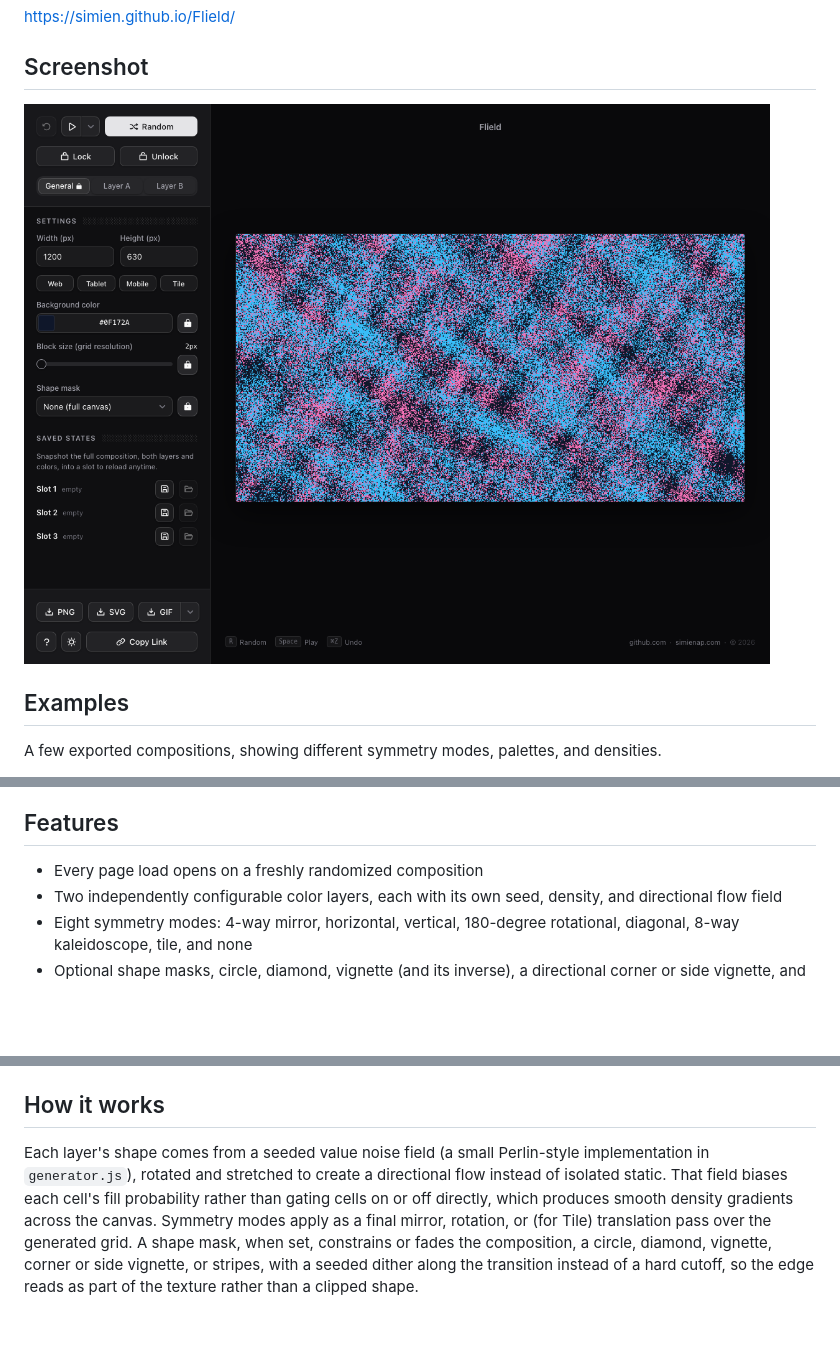
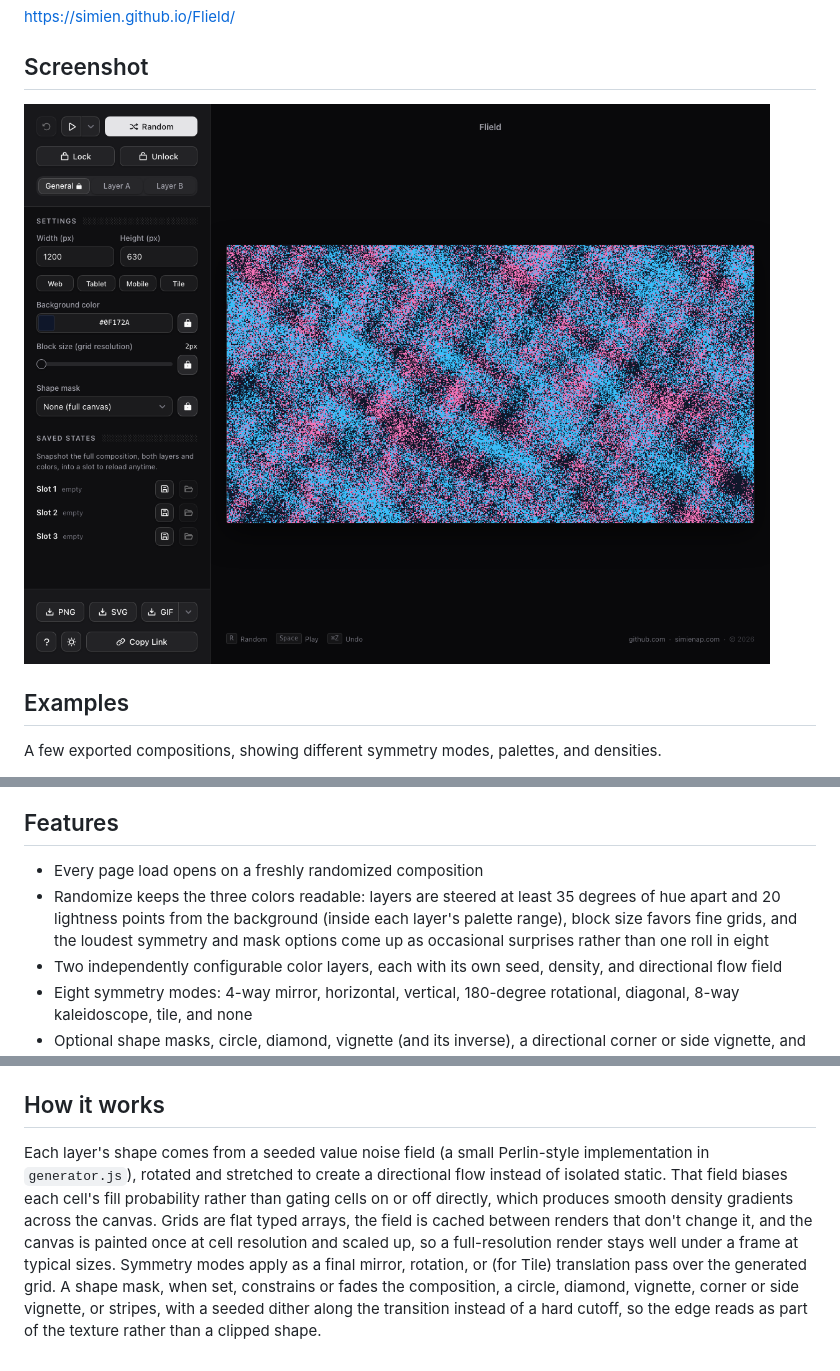
Before and after one commit to simien/Flield, a Markdown page: README.md, 3 parts joined by grey strips. Rendered like a GitHub page; pictures changed too: screenshot.png; blank space fills up the shorter version.

```diff
--- a/README.md
+++ b/README.md
@@ -11,7 +11,7 @@ A browser-based generative pixel art tool for creating unique three-color compos
 <!-- ?v= busts GitHub's and browsers' image cache for this file; bump it
      whenever screenshot.png is replaced, or a cached copy can outlive
      the actual file update for a while. -->
-![Flield screenshot](screenshot.png?v=4)
+![Flield screenshot](screenshot.png?v=5)
 
 ## Examples
 
@@ -34,6 +34,7 @@ See [USAGE.md](USAGE.md) for the sidebar walkthrough and a couple of techniques
 ## Features
 
 - Every page load opens on a freshly randomized composition
+- Randomize keeps the three colors readable: layers are steered at least 35 degrees of hue apart and 20 lightness points from the background (inside each layer's palette range), block size favors fine grids, and the loudest symmetry and mask options come up as occasional surprises rather than one roll in eight
 - Two independently configurable color layers, each with its own seed, density, and directional flow field
 - Eight symmetry modes: 4-way mirror, horizontal, vertical, 180-degree rotational, diagonal, 8-way kaleidoscope, tile, and none
 - Optional shape masks, circle, diamond, vignette (and its inverse), a directional corner or side vignette, and stripes, each with a seeded dithered edge or fade instead of a hard cutoff
@@ -65,4 +66,4 @@ Flield is plain HTML, CSS, and JavaScript. No build step, no package manager.
 
 ## How it works
 
-Each layer's shape comes from a seeded value noise field (a small Perlin-style implementation in `generator.js`), rotated and stretched to create a directional flow instead of isolated static. That field biases each cell's fill probability rather than gating cells on or off directly, which produces smooth density gradients across the canvas. Symmetry modes apply as a final mirror, rotation, or (for Tile) translation pass over the generated grid. A shape mask, when set, constrains or fades the composition, a circle, diamond, vignette, corner or side vignette, or stripes, with a seeded dither along the transition instead of a hard cutoff, so the edge reads as part of the texture rather than a clipped shape.
+Each layer's shape comes from a seeded value noise field (a small Perlin-style implementation in `generator.js`), rotated and stretched to create a directional flow instead of isolated static. That field biases each cell's fill probability rather than gating cells on or off directly, which produces smooth density gradients across the canvas. Grids are flat typed arrays, the field is cached between renders that don't change it, and the canvas is painted once at cell resolution and scaled up, so a full-resolution render stays well under a frame at typical sizes. Symmetry modes apply as a final mirror, rotation, or (for Tile) translation pass over the generated grid. A shape mask, when set, constrains or fades the composition, a circle, diamond, vignette, corner or side vignette, or stripes, with a seeded dither along the transition instead of a hard cutoff, so the edge reads as part of the texture rather than a clipped shape.
```
Also changed, not shown: USAGE.md (+4 -2 lines), 3 other files.
